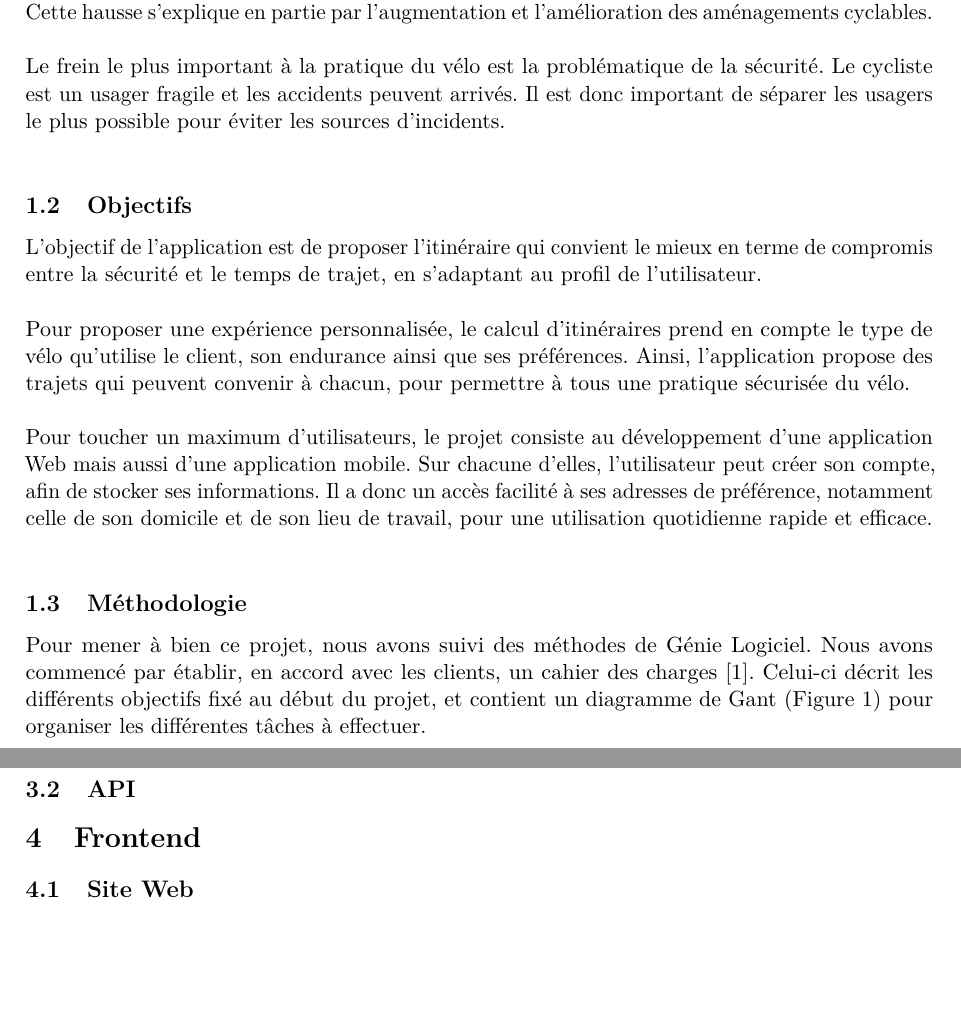
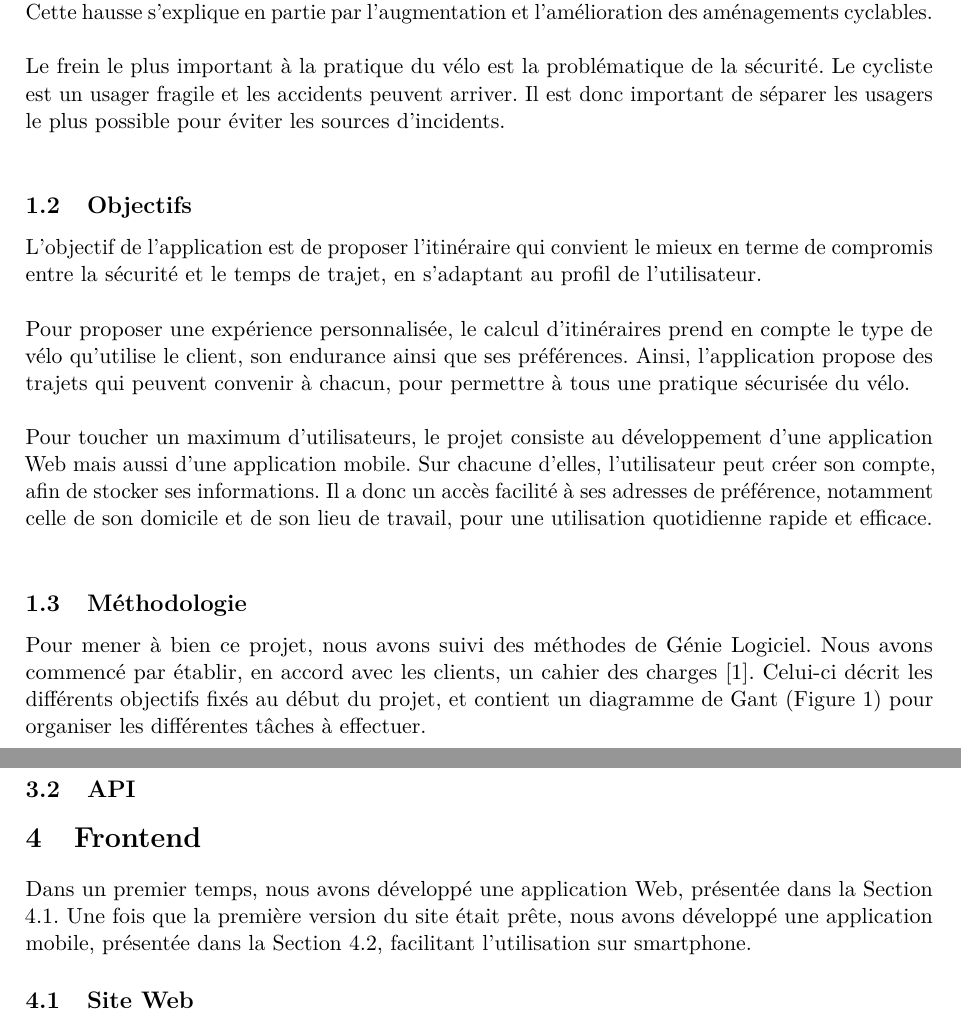
Before and after one commit to alexixi/secu-cycle, a LaTeX document (rapport/rapport.tex, which reads rapport/tex/frontend.tex, rapport/tex/presentation.tex): two parts of pages 3 and 5 of 6, joined at a grey line, cut so that both start at the same text, the shorter picture padded with empty space. Compiled offline with pdfLaTeX.

Commit message:
[rapport] avancement partie front

```diff
--- a/rapport/tex/frontend.tex
+++ b/rapport/tex/frontend.tex
@@ -1,4 +1,7 @@
 \section{Frontend}
 \label{sec:frontend}
+\noindent Dans un premier temps, nous avons développé une application Web, présentée dans la Section \ref{sec:web}.
+Une fois que la première version du site était prête, nous avons développé une application mobile, présentée dans la Section \ref{sec:mobile},
+facilitant l'utilisation sur smartphone.
 
 \subsection{Site Web}
--- a/rapport/tex/presentation.tex
+++ b/rapport/tex/presentation.tex
@@ -14,7 +14,7 @@ Pendant l’année 2025, la pratique du vélo a augmenté de 6\% par rapport à
 Cette hausse s'explique en partie par l'augmentation et l'amélioration des aménagements cyclables.\\
 
 \noindent Le frein le plus important à la pratique du vélo est la problématique de la sécurité.
-Le cycliste est un usager fragile et les accidents peuvent arrivés.
+Le cycliste est un usager fragile et les accidents peuvent arriver.
 Il est donc important de séparer les usagers le plus possible pour éviter les sources d’incidents.\\
 
 \subsection{Objectifs}
@@ -32,7 +32,7 @@ Il a donc un accès facilité à ses adresses de préférence, notamment celle d
 \label{sec:methodologie}
 \noindent Pour mener à bien ce projet, nous avons suivi des méthodes de Génie Logiciel.
 Nous avons commencé par établir, en accord avec les clients, un cahier des charges \cite{CahierDesCharges}.
-Celui-ci décrit les différents objectifs fixé au début du projet, et contient un diagramme de Gant (Figure \ref{fig:gant}) pour organiser les différentes tâches à effectuer.
+Celui-ci décrit les différents objectifs fixés au début du projet, et contient un diagramme de Gant (Figure \ref{fig:gant}) pour organiser les différentes tâches à effectuer.
 
 \begin{figure}[H]
     \centering
```
Also changed, not shown: rapport/references.bib (+4 -0 lines), rapport/tex/frontend.tex (10 more changed lines).
